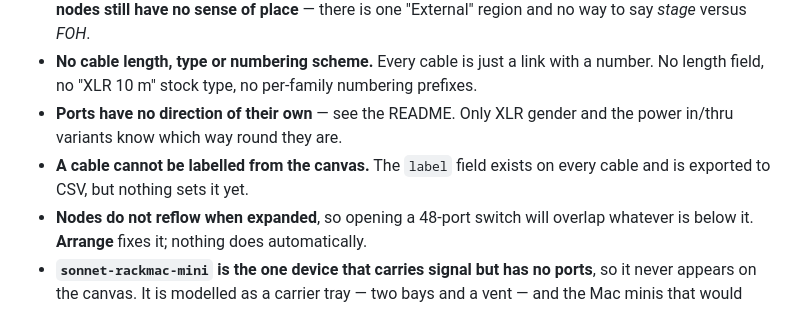
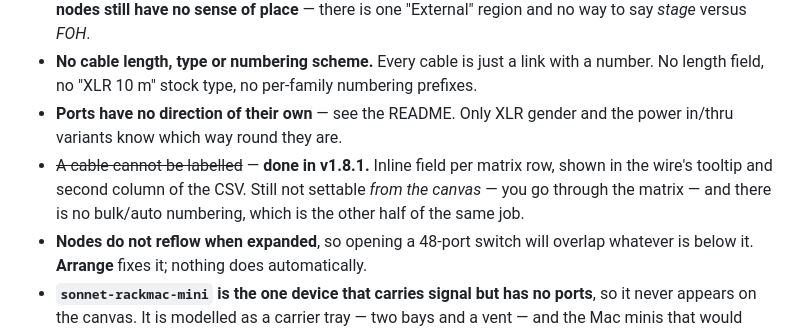
Before and after one commit to xb78ssyjpj-bit/rackbuilder, a Markdown page: TODO.md, the part around the change. Drawn GitHub-style.

Commit message:
TODO: cable labelling is no longer an open item
Section 10 still said the label field existed with nothing to set it,
which v1.8.1 fixed. Struck through, with the two parts that are still
genuinely missing kept: setting it from the canvas rather than the
matrix, and any kind of bulk or automatic numbering.

Co-Authored-By: Claude Opus 5 <noreply@anthropic.com>

```diff
--- a/TODO.md
+++ b/TODO.md
@@ -370,8 +370,10 @@ tabs, per-socket naming, placed lettering, half-rack support and JSON export.
   prefixes.
 - **Ports have no direction of their own** — see the README. Only XLR gender and
   the power in/thru variants know which way round they are.
-- **A cable cannot be labelled from the canvas.** The `label` field exists on
-  every cable and is exported to CSV, but nothing sets it yet.
+- ~~A cable cannot be labelled~~ — **done in v1.8.1.** Inline field per matrix
+  row, shown in the wire's tooltip and second column of the CSV. Still not
+  settable *from the canvas* — you go through the matrix — and there is no
+  bulk/auto numbering, which is the other half of the same job.
 - **Nodes do not reflow when expanded**, so opening a 48-port switch will
   overlap whatever is below it. **Arrange** fixes it; nothing does automatically.
 - **`sonnet-rackmac-mini` is the one device that carries signal but has no
```
